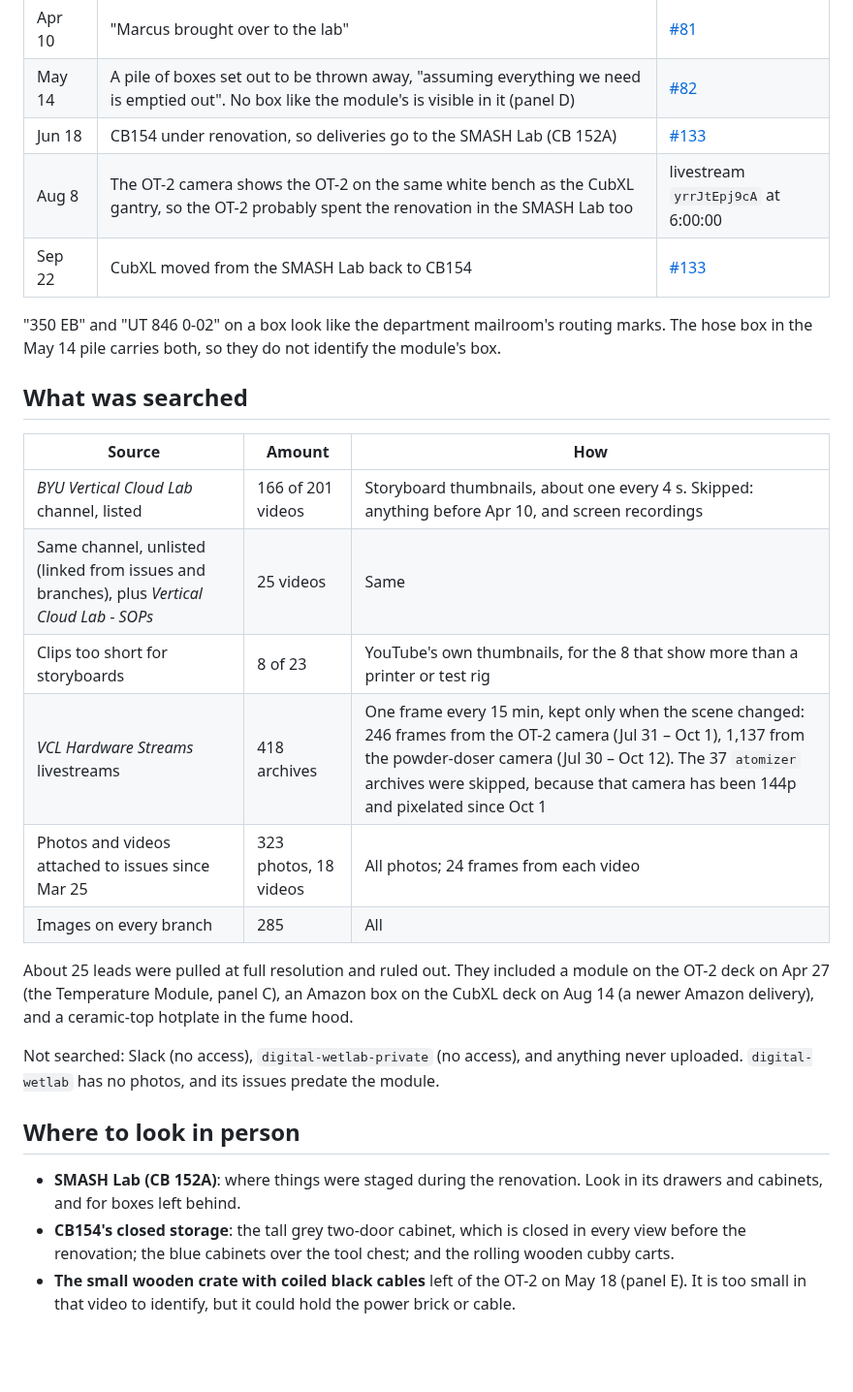
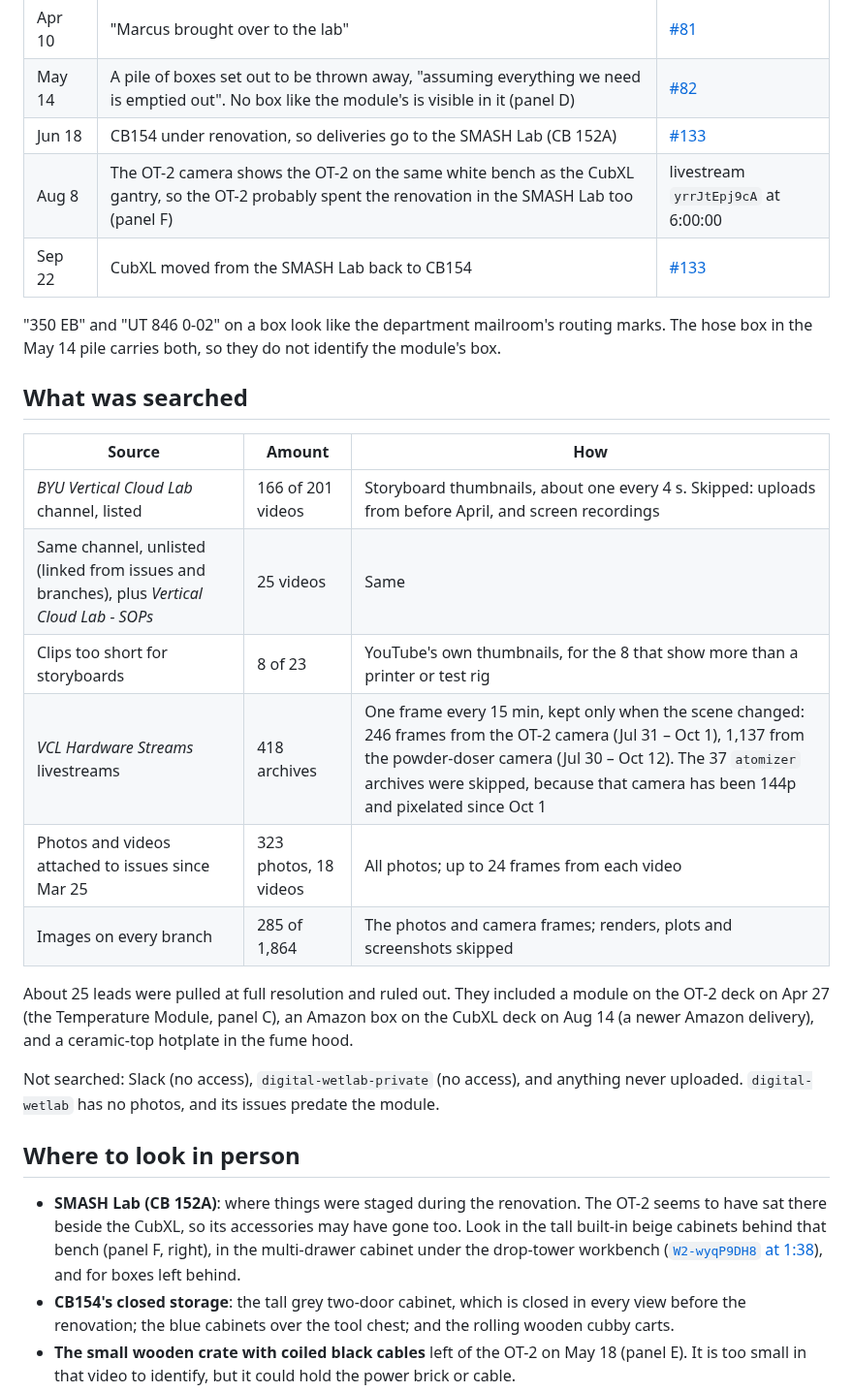
Before and after one commit to vertical-cloud-lab/byu-vcl, a Markdown page: docs/heater-shaker-search/README.md, the part around one of its changes. Shown at 97% size. Drawn GitHub-style; blank space fills up the shorter version.

Commit message:
Heater/shaker search: point at the SMASH Lab cabinets and drawers (#81)
Swap panel F for the Aug 8 OT-2 camera view of the OT-2 beside the CubXL
during the renovation, add the drawer cabinet under the drop-tower bench,
and tighten the coverage counts now that every batch is reviewed.

Co-authored-by: Sterling G. Baird <45469701+sgbaird@users.noreply.github.com>
Co-Authored-By: Claude Opus 5.5 <noreply@anthropic.com>

```diff
--- a/docs/heater-shaker-search/README.md
+++ b/docs/heater-shaker-search/README.md
@@ -21,7 +21,7 @@ cabinet or a box.
 | Apr 10 | "Marcus brought over to the lab" | [#81](https://github.com/vertical-cloud-lab/byu-vcl/issues/81) |
 | May 14 | A pile of boxes set out to be thrown away, "assuming everything we need is emptied out". No box like the module's is visible in it (panel D) | [#82](https://github.com/vertical-cloud-lab/byu-vcl/issues/82) |
 | Jun 18 | CB154 under renovation, so deliveries go to the SMASH Lab (CB 152A) | [#133](https://github.com/vertical-cloud-lab/byu-vcl/issues/133) |
-| Aug 8 | The OT-2 camera shows the OT-2 on the same white bench as the CubXL gantry, so the OT-2 probably spent the renovation in the SMASH Lab too | livestream `yrrJtEpj9cA` at 6:00:00 |
+| Aug 8 | The OT-2 camera shows the OT-2 on the same white bench as the CubXL gantry, so the OT-2 probably spent the renovation in the SMASH Lab too (panel F) | livestream `yrrJtEpj9cA` at 6:00:00 |
 | Sep 22 | CubXL moved from the SMASH Lab back to CB154 | [#133](https://github.com/vertical-cloud-lab/byu-vcl/issues/133#issuecomment-5769300117) |
 
 "350 EB" and "UT 846 0-02" on a box look like the department mailroom's routing marks.
@@ -31,12 +31,12 @@ The hose box in the May 14 pile carries both, so they do not identify the module
 
 | Source | Amount | How |
 | --- | --- | --- |
-| *BYU Vertical Cloud Lab* channel, listed | 166 of 201 videos | Storyboard thumbnails, about one every 4 s. Skipped: anything before Apr 10, and screen recordings |
+| *BYU Vertical Cloud Lab* channel, listed | 166 of 201 videos | Storyboard thumbnails, about one every 4 s. Skipped: uploads from before April, and screen recordings |
 | Same channel, unlisted (linked from issues and branches), plus *Vertical Cloud Lab - SOPs* | 25 videos | Same |
 | Clips too short for storyboards | 8 of 23 | YouTube's own thumbnails, for the 8 that show more than a printer or test rig |
 | *VCL Hardware Streams* livestreams | 418 archives | One frame every 15 min, kept only when the scene changed: 246 frames from the OT-2 camera (Jul 31 – Oct 1), 1,137 from the powder-doser camera (Jul 30 – Oct 12). The 37 `atomizer` archives were skipped, because that camera has been 144p and pixelated since Oct 1 |
-| Photos and videos attached to issues since Mar 25 | 323 photos, 18 videos | All photos; 24 frames from each video |
-| Images on every branch | 285 | All |
+| Photos and videos attached to issues since Mar 25 | 323 photos, 18 videos | All photos; up to 24 frames from each video |
+| Images on every branch | 285 of 1,864 | The photos and camera frames; renders, plots and screenshots skipped |
 
 About 25 leads were pulled at full resolution and ruled out. They included a module on the
 OT-2 deck on Apr 27 (the Temperature Module, panel C), an Amazon box on the CubXL deck on
@@ -47,8 +47,11 @@ uploaded. `digital-wetlab` has no photos, and its issues predate the module.
 
 ## Where to look in person
 
-- **SMASH Lab (CB 152A)**: where things were staged during the renovation. Look in its
-  drawers and cabinets, and for boxes left behind.
+- **SMASH Lab (CB 152A)**: where things were staged during the renovation. The OT-2 seems
+  to have sat there beside the CubXL, so its accessories may have gone too. Look in the
+  tall built-in beige cabinets behind that bench (panel F, right), in the multi-drawer
+  cabinet under the drop-tower workbench ([`W2-wyqP9DH8` at 1:38](https://youtu.be/W2-wyqP9DH8?t=98)),
+  and for boxes left behind.
 - **CB154's closed storage**: the tall grey two-door cabinet, which is closed in every view
   before the renovation; the blue cabinets over the tool chest; and the rolling wooden cubby
   carts.
```
Also changed, not shown: other parts of docs/heater-shaker-search/README.md (+1 -1 lines), docs/heater-shaker-search/heater-shaker-trail.jpg.
